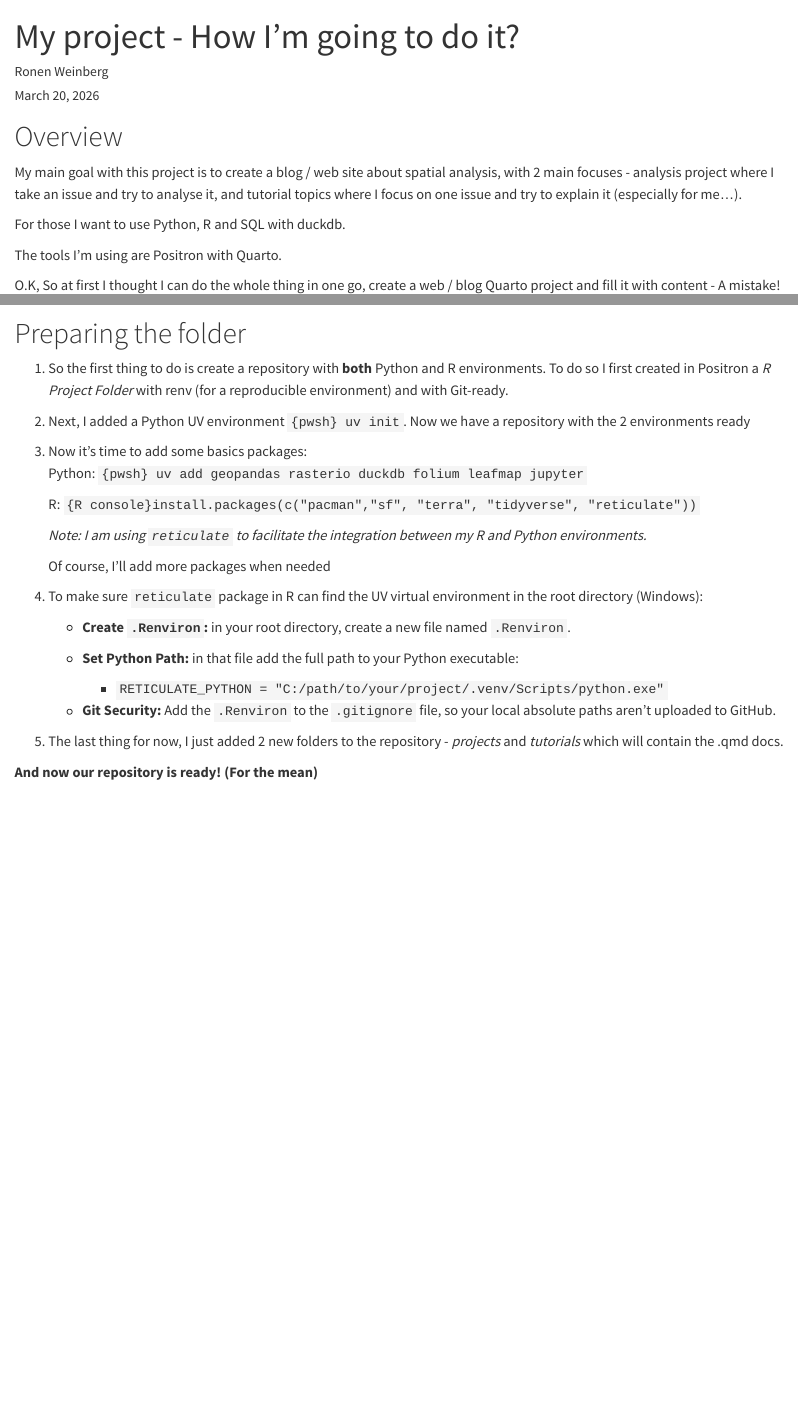
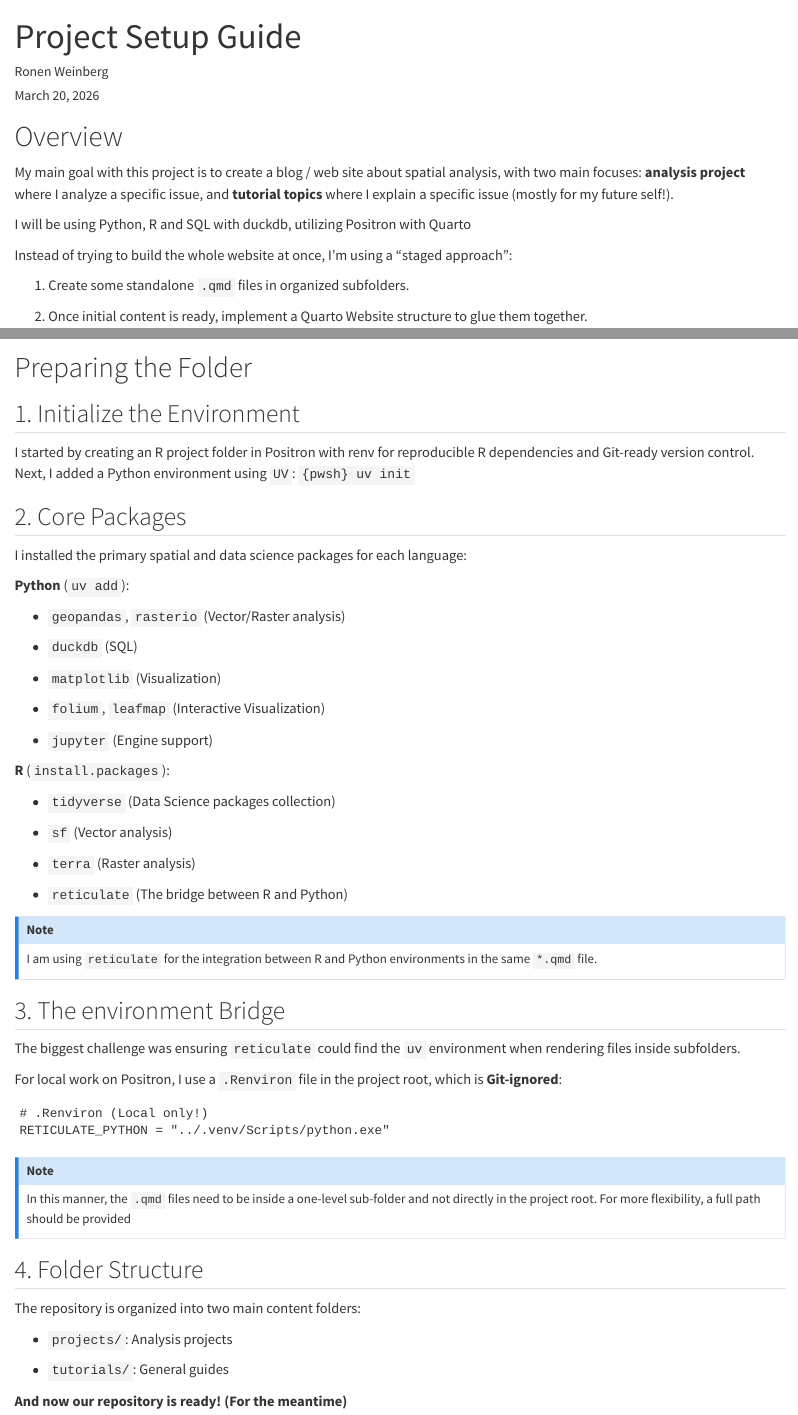
Before and after one commit to RonenWeinberg/my-spatial-world, a Quarto document (tutorials/00_create_folder.qmd): the page in a window 1100 px wide, from its top, and a second part further down, joined at a grey line. Rendered offline with R 4.5, knitr and Pandoc in place of Quarto, with nearby package versions.

Commit message:
Update create_folder.qmd

````diff
--- a/tutorials/00_create_folder.qmd
+++ b/tutorials/00_create_folder.qmd
@@ -1,5 +1,5 @@
 ---
-title: "My project - How I'm going to do it?"
+title: "Project Setup Guide"
 format: html
 author: Ronen Weinberg
 date: March 20, 2026
@@ -8,42 +8,75 @@ from: markdown+emoji
 
 # Overview
 
-My main goal with this project is to create a blog / web site about spatial analysis, with 2 main focuses - analysis project where I take an issue and try to analyse it, and tutorial topics where I focus on one issue and try to explain it (especially for me...).
+My main goal with this project is to create a blog / web site about spatial analysis, with two main focuses: **analysis project** where I analyze a specific issue, and **tutorial topics** where I explain a specific issue (mostly for my future self!).
 
-For those I want to use Python, R and SQL with duckdb.
+I will be using Python, R and SQL with duckdb, utilizing Positron with Quarto
 
-The tools I'm using are Positron with Quarto.
+Instead of trying to build the whole website at once, I'm using a "staged approach":
 
-O.K, So at first I thought I can do the whole thing in one go, create a web / blog Quarto project and fill it with content - A mistake! I'm not familiar enough with Quarto projects to be able to do that :facepalm:
+1.  Create some standalone `.qmd` files in organized subfolders.
 
-So let's do it in 'stages approach' - first I'll just create some repository with 'stand alone' .qmd files and when I'll have some content I'll try to put it all together in a web / blog format :crossed_fingers:
+2.  Once initial content is ready, implement a Quarto Website structure to glue them together.
 
-Hopefully, as I go on with this project I'm going to update it.
+# Preparing the Folder
 
-# Preparing the folder
+## 1. Initialize the Environment
 
-1.  So the first thing to do is create a repository with **both** Python and R environments. To do so I first created in Positron a *R Project Folder* with renv (for a reproducible environment) and with Git-ready.
+I started by creating an R project folder in Positron with renv for reproducible R dependencies and Git-ready version control. Next, I added a Python environment using `UV`: `{pwsh} uv init`
 
-2.  Next, I added a Python UV environment `{pwsh} uv init`. Now we have a repository with the 2 environments ready
+## 2. Core Packages
 
-3.  Now it's time to add some basics packages:\
-    Python: `{pwsh} uv add geopandas rasterio duckdb folium leafmap jupyter`
+I installed the primary spatial and data science packages for each language:
 
-    R: `{R console}install.packages(c("pacman","sf", "terra", "tidyverse", "reticulate"))`
+**Python** (`uv add`):
 
-    *Note: I am using `reticulate` to facilitate the integration between my R and Python environments.*
 
-    Of course, I'll add more packages when needed
+- `geopandas`, `rasterio` (Vector/Raster analysis)
 
-4.  To make sure `reticulate` package in R can find the UV virtual environment in the root directory (Windows):
+- `duckdb` (SQL)
 
-    -   **Create `.Renviron`:** in your root directory, create a new file named `.Renviron`.
+- `matplotlib` (Visualization)
 
-    -   **Set Python Path:** in that file add the full path to your Python executable:
-        - `RETICULATE_PYTHON = "C:/path/to/your/project/.venv/Scripts/python.exe"`
+- `folium`, `leafmap` (Interactive Visualization)
 
-    -   **Git Security:** Add the `.Renviron` to the `.gitignore` file, so your local absolute paths aren't uploaded to GitHub.
+- `jupyter` (Engine support)
 
-5.  The last thing for now, I just added 2 new folders to the repository - *projects* and *tutorials* which will contain the .qmd docs.
 
-**And now our repository is ready! (For the mean)**
+**R** (`install.packages`):
+
+- `tidyverse` (Data Science packages collection)
+
+- `sf` (Vector analysis)
+
+- `terra` (Raster analysis)
+
+- `reticulate` (The bridge between R and Python)
+
+::: callout-note
+I am using `reticulate` for the integration between R and Python environments in the same `*.qmd` file.
+:::
+
+## 3. The environment Bridge
+
+The biggest challenge was ensuring `reticulate` could find the `uv` environment when rendering files inside subfolders.
+
+For local work on Positron, I use a `.Renviron` file in the project root, which is **Git-ignored**:
+
+```
+# .Renviron (Local only!)
+RETICULATE_PYTHON = "../.venv/Scripts/python.exe"
+```
+
+::: callout-note
+In this manner, the `.qmd` files need to be inside a one-level sub-folder and not directly in the project root. For more flexibility, a full path should be provided
+:::
+
+## 4. Folder Structure
+
+The repository is organized into two main content folders:
+
+- `projects/`: Analysis projects
+
+- `tutorials/`: General guides
+
+**And now our repository is ready! (For the meantime)**
````
